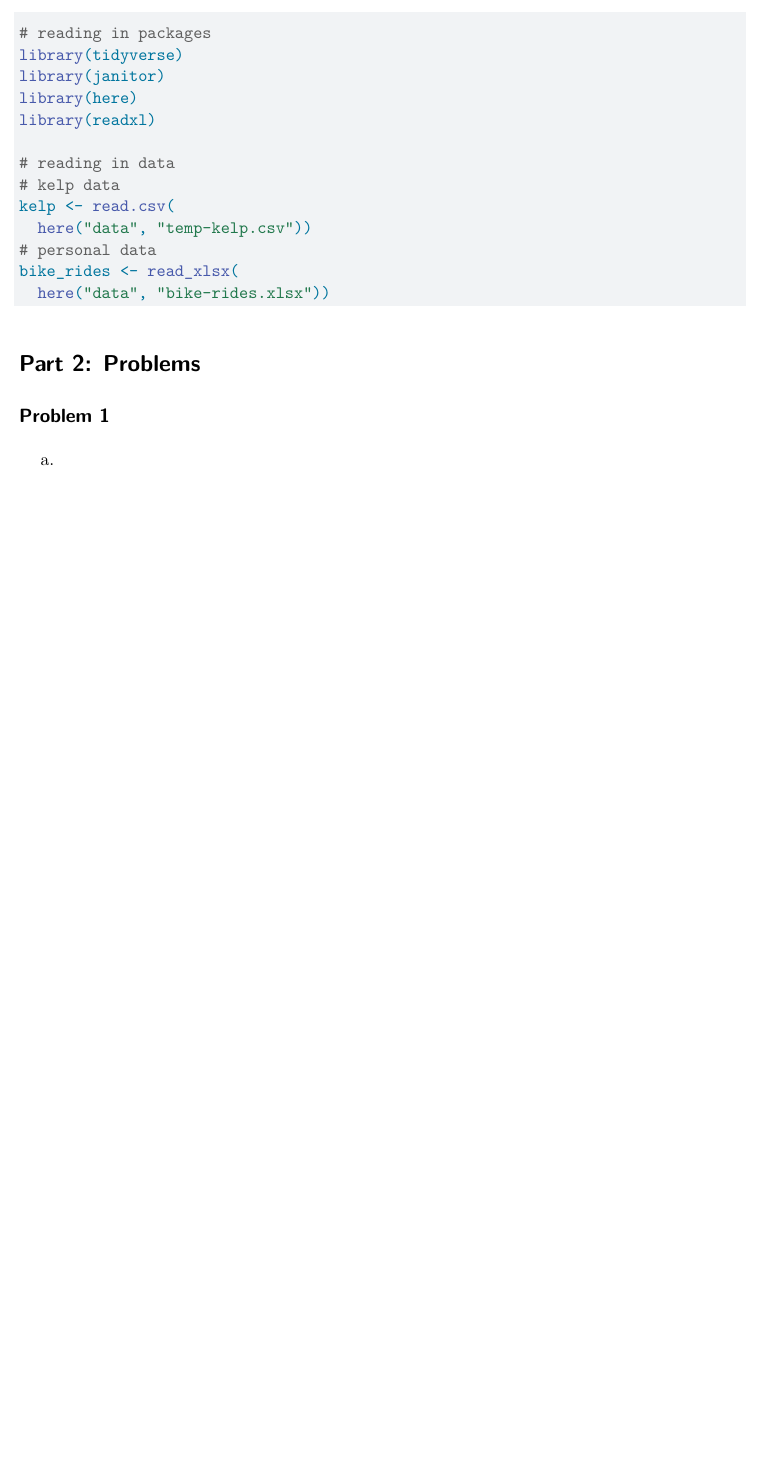
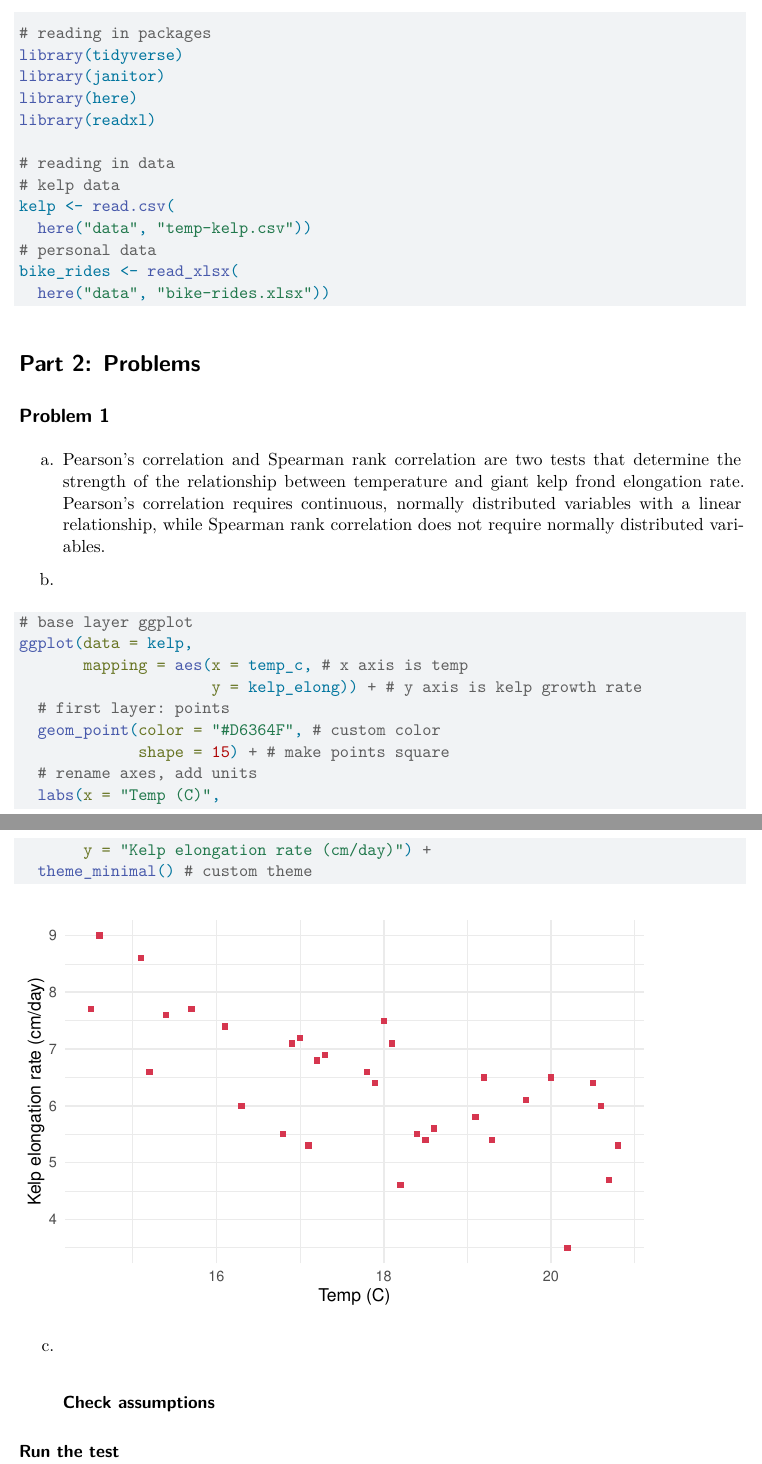
Before and after one commit to stellassymonds/ENVS-193DS_homework-03, a Quarto document (code/hw-3.qmd): part of the page before the commit and two parts of pages 1 and 2 of 2 after it, the two joined at a grey line, cut so that both start at the same text, the shorter picture padded with empty space. Rendered offline with R 4.5, knitr and Pandoc in place of Quarto, then LaTeX, with nearby package versions.

Commit message:
create visualization of kelp data

````diff
--- a/code/hw-3.qmd
+++ b/code/hw-3.qmd
@@ -31,4 +31,34 @@ bike_rides <- read_xlsx(
 
 ## Problem 1
 
-a.
+a. Pearson's correlation and Spearman rank correlation are two tests that determine the strength of the relationship between temperature and giant kelp frond elongation rate. Pearson's correlation requires continuous, normally distributed variables with a linear relationship, while Spearman rank correlation does not require normally distributed variables.
+
+b.
+```{r}
+#| label: visualization # ADD COLOR
+
+# base layer ggplot
+ggplot(data = kelp,
+       mapping = aes(x = temp_c, # x axis is temp
+                     y = kelp_elong)) + # y axis is kelp growth rate
+  # first layer: points
+  geom_point(color = "#D6364F", # custom color
+             shape = 15) + # make points square
+  # rename axes, add units
+  labs(x = "Temp (C)",
+       y = "Kelp elongation rate (cm/day)") +
+  theme_minimal() # custom theme
+```
+
+c.
+### Check assumptions
+```{r}
+#| label: check-assumptions
+
+```
+
+### Run the test
+```{r}
+#| label: run-test
+
+```
````
Also changed, not shown: code/hw-3.qmd (2 more changed lines).
